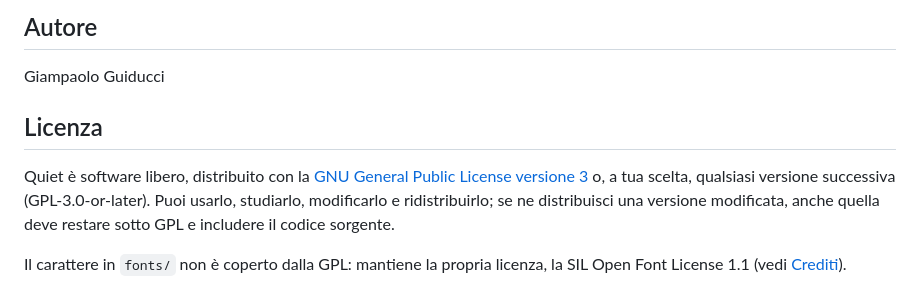
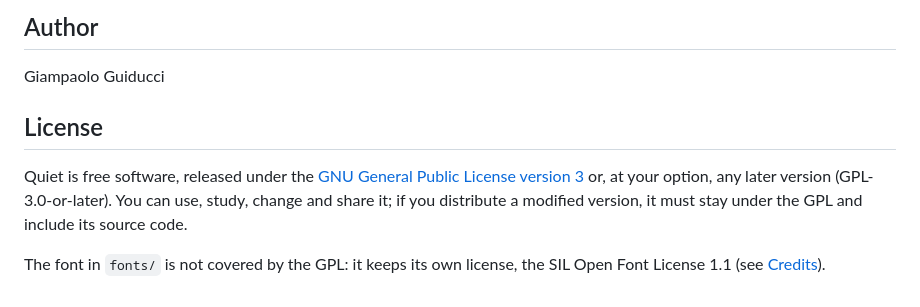
Before and after one commit to gosub/quiet, a Markdown page: README.md, the part around one of its changes. Drawn GitHub-style.

Commit message:
Translate the README to English
Also tell users of the Python version where to move their quiet.db.

```diff
--- a/README.md
+++ b/README.md
@@ -139,10 +139,10 @@ Il carattere [EB Garamond](https://github.com/octaviopardo/EBGaramond12) è di G
 
-## Autore
+## Author
 
 Giampaolo Guiducci
 
-## Licenza
+## License
 
-Quiet è software libero, distribuito con la [GNU General Public License versione 3](LICENSE) o, a tua scelta, qualsiasi versione successiva (GPL-3.0-or-later). Puoi usarlo, studiarlo, modificarlo e ridistribuirlo; se ne distribuisci una versione modificata, anche quella deve restare sotto GPL e includere il codice sorgente.
+Quiet is free software, released under the [GNU General Public License version 3](LICENSE) or, at your option, any later version (GPL-3.0-or-later). You can use, study, change and share it; if you distribute a modified version, it must stay under the GPL and include its source code.
 
-Il carattere in `fonts/` non è coperto dalla GPL: mantiene la propria licenza, la SIL Open Font License 1.1 (vedi [Crediti](#crediti)).
+The font in `fonts/` is not covered by the GPL: it keeps its own license, the SIL Open Font License 1.1 (see [Credits](#credits)).
```
Also changed, not shown: other parts of README.md (+68 -68 lines).
